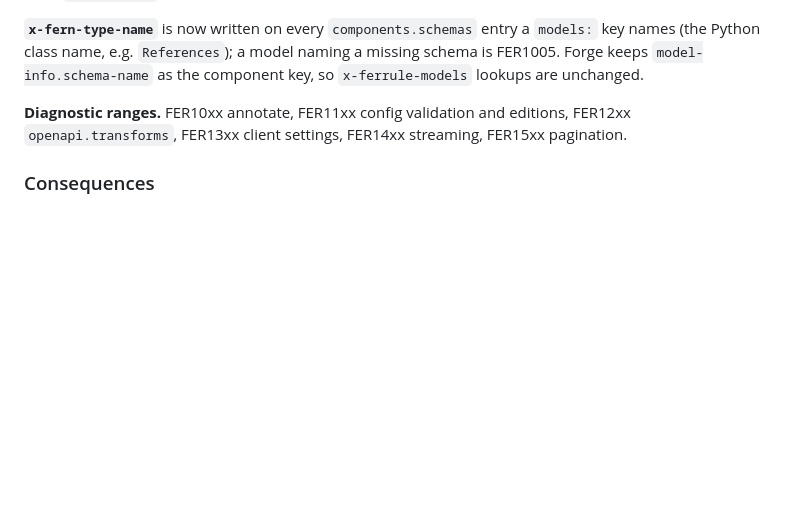
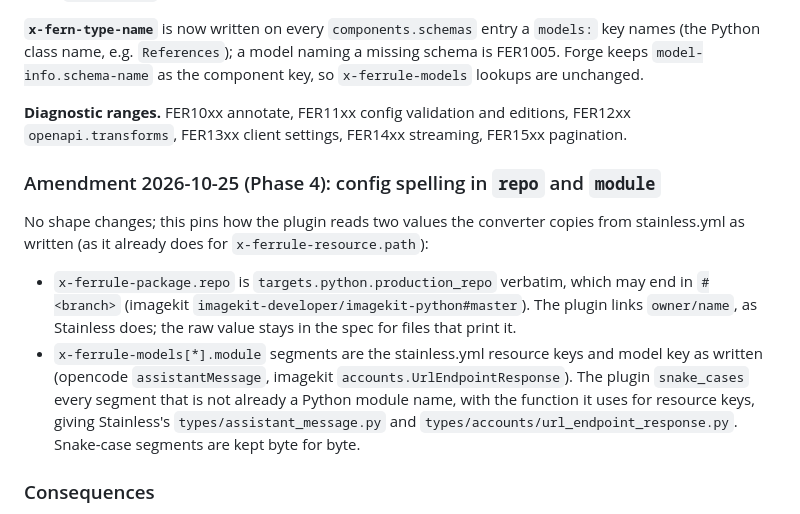
Before and after one commit to shrijayan/ferrule, a Markdown page: docs/adr/0003-extension-names.md, the part around the change. GitHub-like rendering; blank space fills up the shorter version.

Commit message:
docs(adr): pin how the plugin reads repo branches and model module spelling
Signed-off-by: Keerthivasan Devaraj <keerthi.vasan.d@gmail.com>

```diff
--- a/docs/adr/0003-extension-names.md
+++ b/docs/adr/0003-extension-names.md
@@ -168,6 +168,20 @@ unchanged.
 **Diagnostic ranges.** FER10xx annotate, FER11xx config validation and editions, FER12xx
 `openapi.transforms`, FER13xx client settings, FER14xx streaming, FER15xx pagination.
 
+### Amendment 2026-10-25 (Phase 4): config spelling in `repo` and `module`
+
+No shape changes; this pins how the plugin reads two values the converter copies from
+stainless.yml as written (as it already does for `x-ferrule-resource.path`):
+
+- `x-ferrule-package.repo` is `targets.python.production_repo` verbatim, which may end in
+  `#<branch>` (imagekit `imagekit-developer/imagekit-python#master`). The plugin links
+  `owner/name`, as Stainless does; the raw value stays in the spec for files that print it.
+- `x-ferrule-models[*].module` segments are the stainless.yml resource keys and model key as
+  written (opencode `assistantMessage`, imagekit `accounts.UrlEndpointResponse`). The plugin
+  `snake_cases` every segment that is not already a Python module name, with the function it
+  uses for resource keys, giving Stainless's `types/assistant_message.py` and
+  `types/accounts/url_endpoint_response.py`. Snake-case segments are kept byte for byte.
+
 ### Consequences
 
 - Good: one place defines the contract between converter and plugin; both sides test against it.
```
